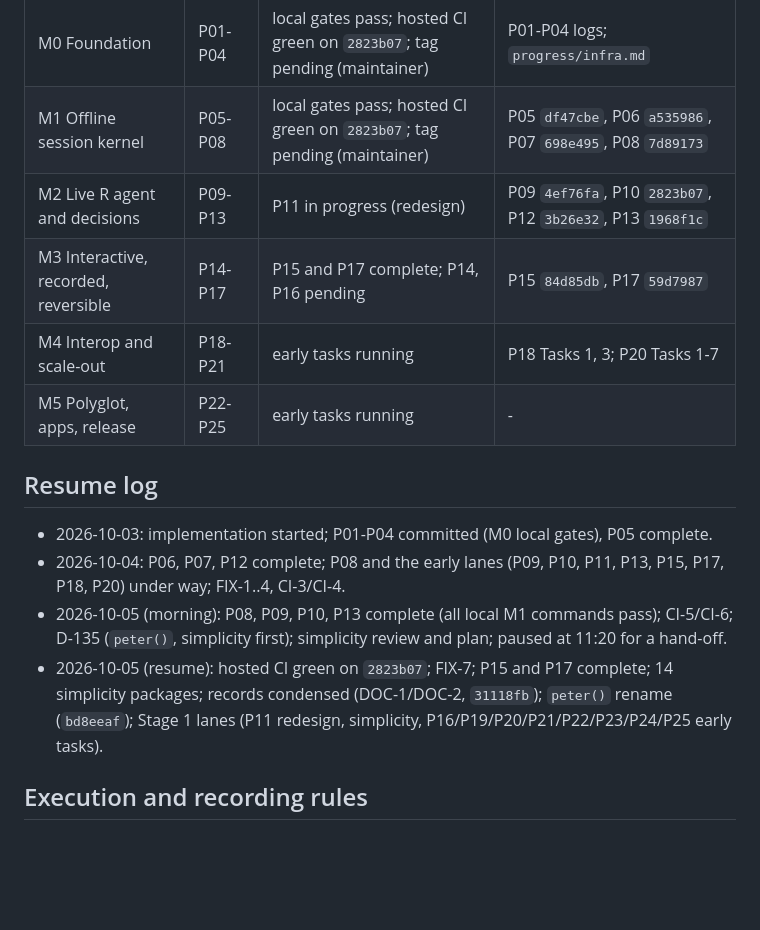
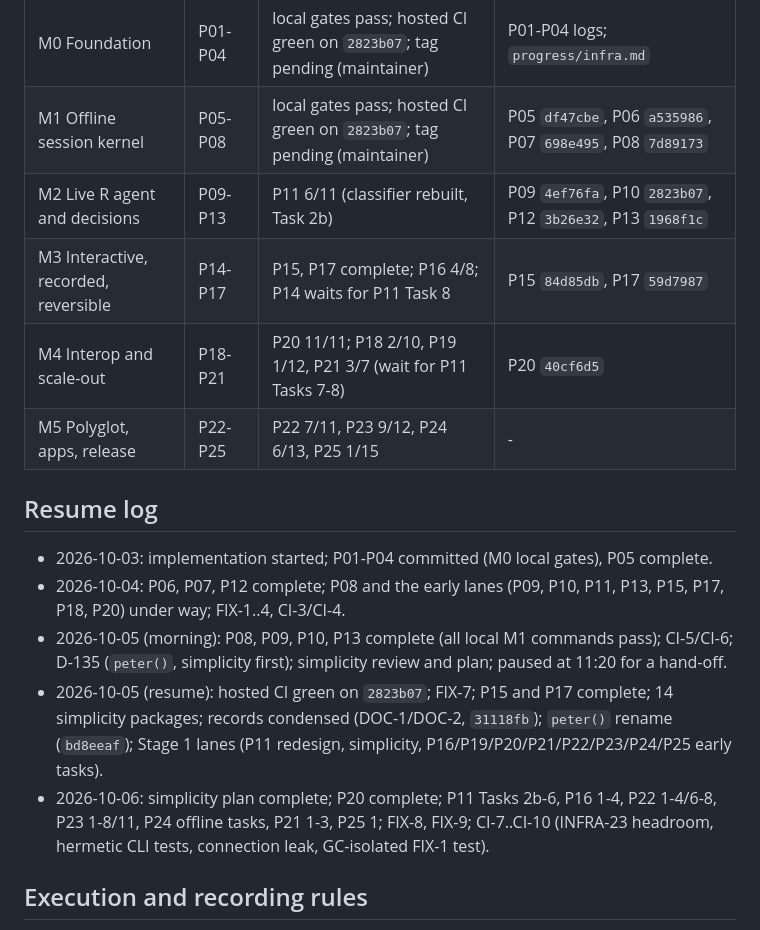
Before and after one commit to Broccolito/gptr, a Markdown page: dev/PROGRESS.md, the part around the change. GitHub-like rendering; blank space fills up the shorter version.

Commit message:
docs(handoff): status after the simplicity plan, P20 and the Stage 1 lanes
Co-Authored-By: Claude Opus 5.5 <noreply@anthropic.com>

```diff
--- a/dev/PROGRESS.md
+++ b/dev/PROGRESS.md
@@ -10,10 +10,10 @@ steps: [HANDOFF.md](HANDOFF.md). Per-plan evidence: `progress/Pxx.md`; CI and to
 |---|---|---|---|
 | M0 Foundation | P01-P04 | local gates pass; hosted CI green on `2823b07`; tag pending (maintainer) | P01-P04 logs; `progress/infra.md` |
 | M1 Offline session kernel | P05-P08 | local gates pass; hosted CI green on `2823b07`; tag pending (maintainer) | P05 `df47cbe`, P06 `a535986`, P07 `698e495`, P08 `7d89173` |
-| M2 Live R agent and decisions | P09-P13 | P11 in progress (redesign) | P09 `4ef76fa`, P10 `2823b07`, P12 `3b26e32`, P13 `1968f1c` |
-| M3 Interactive, recorded, reversible | P14-P17 | P15 and P17 complete; P14, P16 pending | P15 `84d85db`, P17 `59d7987` |
-| M4 Interop and scale-out | P18-P21 | early tasks running | P18 Tasks 1, 3; P20 Tasks 1-7 |
-| M5 Polyglot, apps, release | P22-P25 | early tasks running | - |
+| M2 Live R agent and decisions | P09-P13 | P11 6/11 (classifier rebuilt, Task 2b) | P09 `4ef76fa`, P10 `2823b07`, P12 `3b26e32`, P13 `1968f1c` |
+| M3 Interactive, recorded, reversible | P14-P17 | P15, P17 complete; P16 4/8; P14 waits for P11 Task 8 | P15 `84d85db`, P17 `59d7987` |
+| M4 Interop and scale-out | P18-P21 | P20 11/11; P18 2/10, P19 1/12, P21 3/7 (wait for P11 Tasks 7-8) | P20 `40cf6d5` |
+| M5 Polyglot, apps, release | P22-P25 | P22 7/11, P23 9/12, P24 6/13, P25 1/15 | - |
 
 ## Resume log
 
@@ -25,6 +25,9 @@ steps: [HANDOFF.md](HANDOFF.md). Per-plan evidence: `progress/Pxx.md`; CI and to
 - 2026-10-05 (resume): hosted CI green on `2823b07`; FIX-7; P15 and P17 complete; 14 simplicity
   packages; records condensed (DOC-1/DOC-2, `31118fb`); `peter()` rename (`bd8eeaf`); Stage 1
   lanes (P11 redesign, simplicity, P16/P19/P20/P21/P22/P23/P24/P25 early tasks).
+- 2026-10-06: simplicity plan complete; P20 complete; P11 Tasks 2b-6, P16 1-4, P22 1-4/6-8, P23 1-8/11,
+  P24 offline tasks, P21 1-3, P25 1; FIX-8, FIX-9; CI-7..CI-10 (INFRA-23 headroom, hermetic CLI tests,
+  connection leak, GC-isolated FIX-1 test).
 
 ## Execution and recording rules
 
```
Also changed, not shown: dev/HANDOFF.md (+34 -40 lines).
